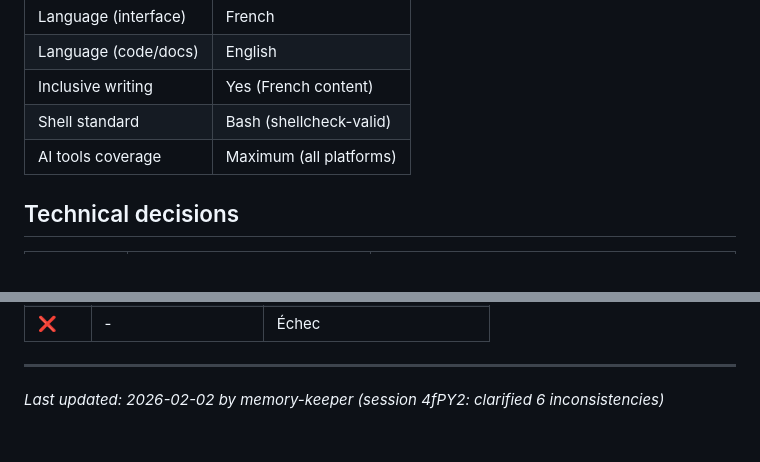
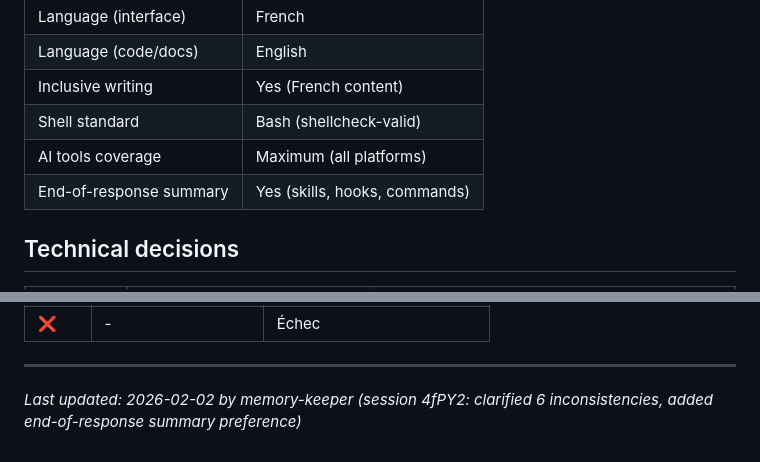
Before and after one commit to jmchantrein/Meta-prompt-LLM, a Markdown page: .ai/MEMORY.md, 2 parts joined by grey strips. GitHub-like rendering.

Commit message:
docs(memory): add end-of-response summary user preference
User requested visual summary of skills, hooks, and commands
at the end of each response for better visibility.

https://claude.ai/code/session_01L8hxbkAQ8TwQ5aQJwMrfgN

```diff
--- a/.ai/MEMORY.md
+++ b/.ai/MEMORY.md
@@ -30,6 +30,7 @@ A framework for creating, modifying, and maintaining prompt collections with:
 | Inclusive writing | Yes (French content) |
 | Shell standard | Bash (shellcheck-valid) |
 | AI tools coverage | Maximum (all platforms) |
+| End-of-response summary | Yes (skills, hooks, commands) |
 
 ## Technical decisions
 
@@ -209,4 +210,4 @@ A framework for creating, modifying, and maintaining prompt collections with:
 
 ---
 
-*Last updated: 2026-02-02 by memory-keeper (session 4fPY2: clarified 6 inconsistencies)*
+*Last updated: 2026-02-02 by memory-keeper (session 4fPY2: clarified 6 inconsistencies, added end-of-response summary preference)*
```
